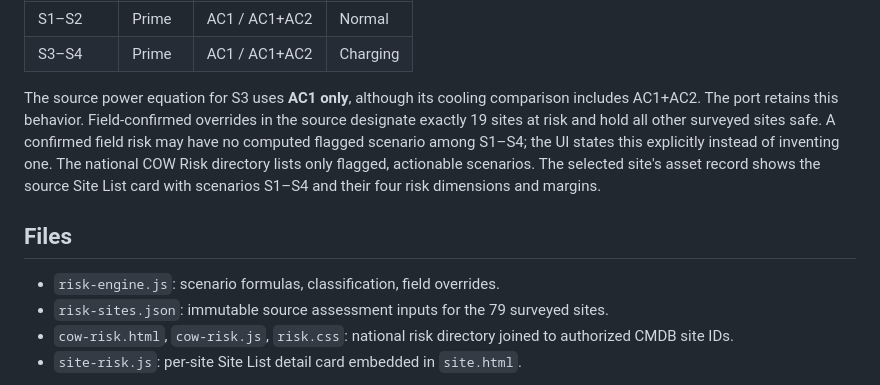
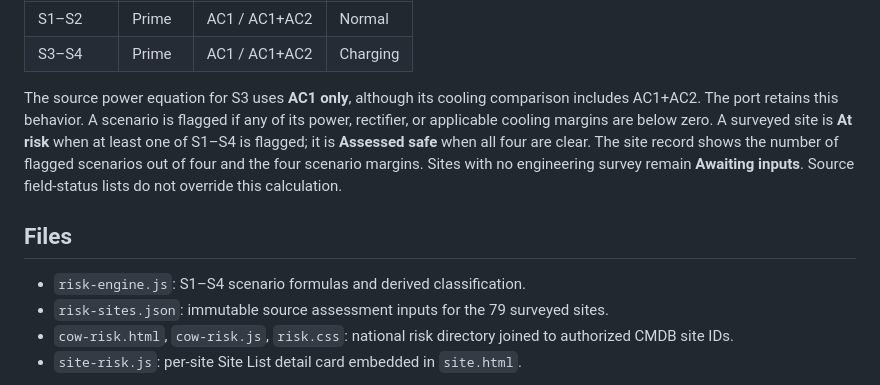
Before and after one commit to Bannaga-Abdalmuhsin/asset-managment, a Markdown page: RISK_MODEL.md, the part around the change. Rendered like a GitHub page.

Commit message:
Classify COW risk from S1 to S4 flags only

```diff
--- a/RISK_MODEL.md
+++ b/RISK_MODEL.md
@@ -25,11 +25,11 @@ Power, rectifier and shelter cooling are flagged when their margin is **below ze
 | S1–S2 | Prime | AC1 / AC1+AC2 | Normal |
 | S3–S4 | Prime | AC1 / AC1+AC2 | Charging |
 
-The source power equation for S3 uses **AC1 only**, although its cooling comparison includes AC1+AC2. The port retains this behavior. Field-confirmed overrides in the source designate exactly 19 sites at risk and hold all other surveyed sites safe. A confirmed field risk may have no computed flagged scenario among S1–S4; the UI states this explicitly instead of inventing one. The national COW Risk directory lists only flagged, actionable scenarios. The selected site's asset record shows the source Site List card with scenarios S1–S4 and their four risk dimensions and margins.
+The source power equation for S3 uses **AC1 only**, although its cooling comparison includes AC1+AC2. The port retains this behavior. A scenario is flagged if any of its power, rectifier, or applicable cooling margins are below zero. A surveyed site is **At risk** when at least one of S1–S4 is flagged; it is **Assessed safe** when all four are clear. The site record shows the number of flagged scenarios out of four and the four scenario margins. Sites with no engineering survey remain **Awaiting inputs**. Source field-status lists do not override this calculation.
 
 ## Files
 
-- `risk-engine.js`: scenario formulas, classification, field overrides.
+- `risk-engine.js`: S1–S4 scenario formulas and derived classification.
 - `risk-sites.json`: immutable source assessment inputs for the 79 surveyed sites.
 - `cow-risk.html`, `cow-risk.js`, `risk.css`: national risk directory joined to authorized CMDB site IDs.
 - `site-risk.js`: per-site Site List detail card embedded in `site.html`.
```
